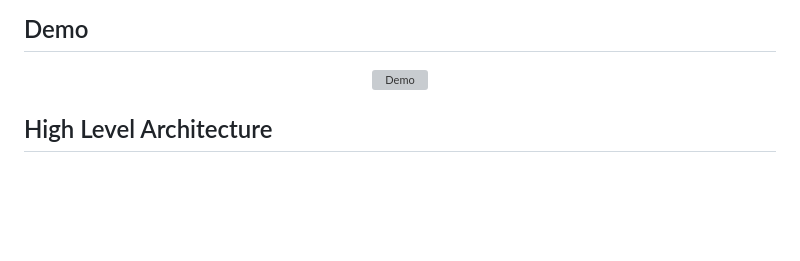
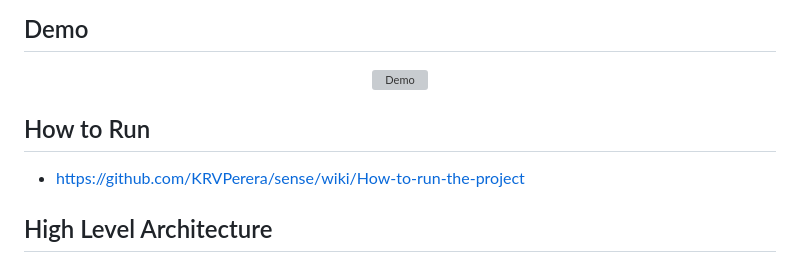
Before and after one commit to KRVPerera/sense, a Markdown page: README.md, the part around the change. Drawn GitHub-style; blank space fills up the shorter version; grey boxes are pictures that could not be loaded.

Commit message:
add how to run wiki

```diff
--- a/README.md
+++ b/README.md
@@ -9,6 +9,10 @@
 <div align="center">
   <a href="https://www.youtube.com/watch?v=Y-Kq7G6Sz5Q"><img src="https://img.youtube.com/vi/Y-Kq7G6Sz5Q/0.jpg" alt="Demo"></a>
 </div>
+
+## How to Run
+
+- https://github.com/KRVPerera/sense/wiki/How-to-run-the-project
 
 ## High Level Architecture
 
```
